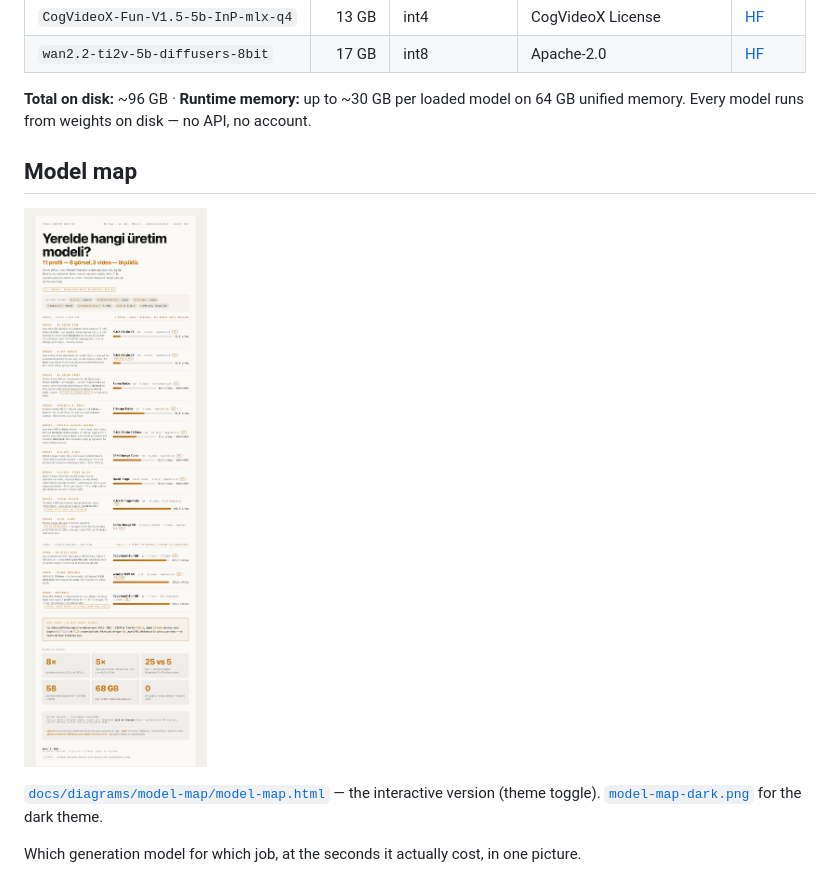
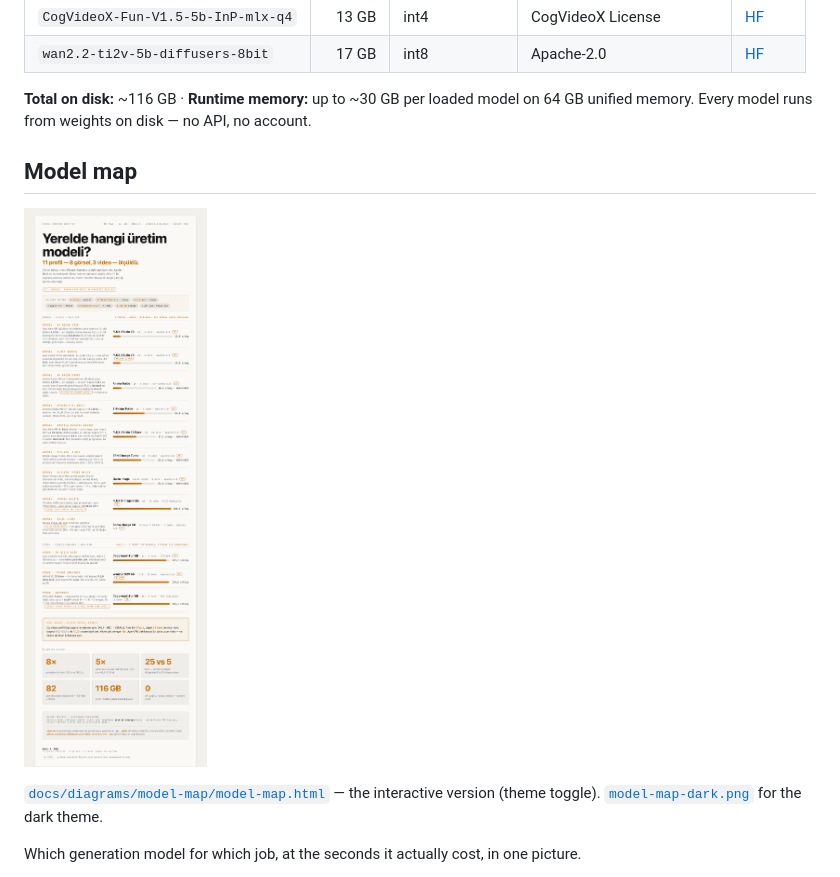
Before and after one commit to mahirfatih/local-generation-benchmark-m1-max, a Markdown page: README.md, the part around the change. GitHub-like rendering; pictures changed too: docs/diagrams/model-map/model-map-light.png.

```diff
--- a/README.md
+++ b/README.md
@@ -175,7 +175,7 @@ flowchart TB
 | `CogVideoX-Fun-V1.5-5b-InP-mlx-q4` | 13 GB | int4 | CogVideoX License | [HF](https://huggingface.co/dgrauet/CogVideoX-Fun-V1.5-5b-InP-mlx-q4) |
 | `wan2.2-ti2v-5b-diffusers-8bit` | 17 GB | int8 | Apache-2.0 | [HF](https://huggingface.co/AbstractFramework/wan2.2-ti2v-5b-diffusers-8bit) |
 
-**Total on disk:** ~96 GB · **Runtime memory:** up to ~30 GB per loaded model on 64 GB unified memory. Every model runs from weights on disk — no API, no account.
+**Total on disk:** ~116 GB · **Runtime memory:** up to ~30 GB per loaded model on 64 GB unified memory. Every model runs from weights on disk — no API, no account.
 
 ## Model map
 
```
Also changed, not shown: README.tr.md (+1 -1 lines), docs/reference/ENVIRONMENT.md (+18 -4 lines), docs/diagrams/model-map/model-map-dark.png, 2 other files.
